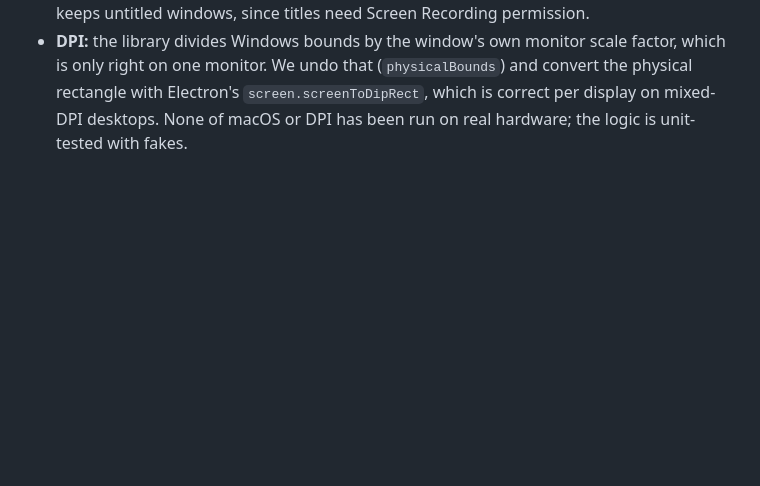
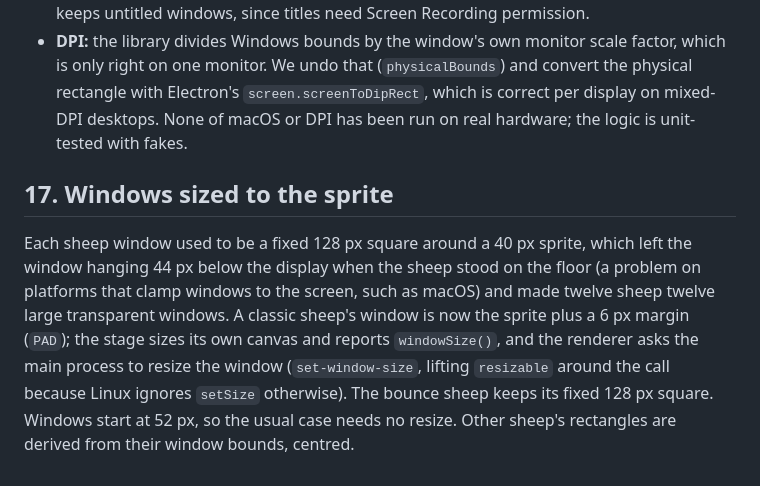
Before and after one commit to milesburton/esheep, a Markdown page: docs/decisions.md, the part around the change. GitHub-like rendering; blank space fills up the shorter version.

```diff
--- a/docs/decisions.md
+++ b/docs/decisions.md
@@ -125,3 +125,14 @@ rectangles; in the demo the flock shares rectangles directly.
   right on one monitor. We undo that (`physicalBounds`) and convert the physical rectangle with
   Electron's `screen.screenToDipRect`, which is correct per display on mixed-DPI desktops.
   None of macOS or DPI has been run on real hardware; the logic is unit-tested with fakes.
+
+## 17. Windows sized to the sprite
+
+Each sheep window used to be a fixed 128 px square around a 40 px sprite, which left the window
+hanging 44 px below the display when the sheep stood on the floor (a problem on platforms that clamp
+windows to the screen, such as macOS) and made twelve sheep twelve large transparent windows. A
+classic sheep's window is now the sprite plus a 6 px margin (`PAD`); the stage sizes its own canvas
+and reports `windowSize()`, and the renderer asks the main process to resize the window
+(`set-window-size`, lifting `resizable` around the call because Linux ignores `setSize` otherwise).
+The bounce sheep keeps its fixed 128 px square. Windows start at 52 px, so the usual case needs no
+resize. Other sheep's rectangles are derived from their window bounds, centred.
```
Also changed, not shown: README.md (+2 -1 lines), docs/screenshots/app-settings.png, docs/screenshots/demo-dual.png, docs/screenshots/demo-grab.png, docs/screenshots/demo-walk.png, 9 other files.
